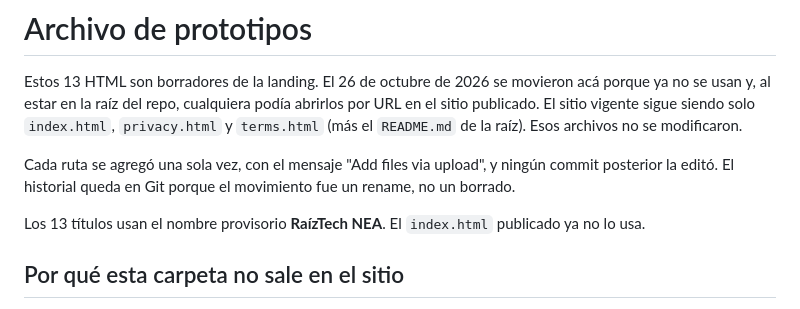
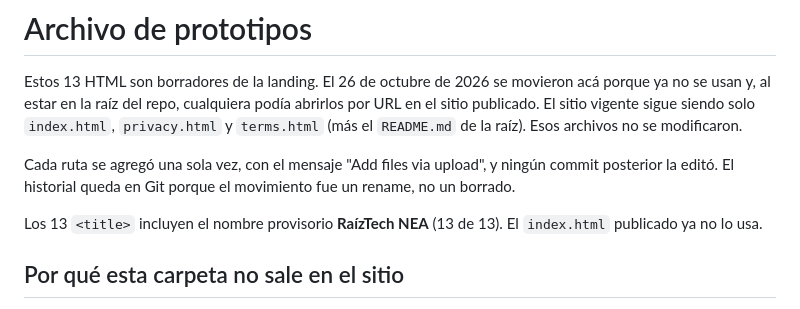
Before and after one commit to pinomh/landing, a Markdown page: _archivo/README.md, the part around the change. Drawn GitHub-style.

Commit message:
docs(archivo): precisar que los 13 title incluyen RaízTech NEA
El conteo de los title reales es 13 de 13. La tabla cita el subtítulo, no el title completo.

Co-authored-by: Cursor <cursoragent@cursor.com>

```diff
--- a/_archivo/README.md
+++ b/_archivo/README.md
@@ -4,7 +4,7 @@ Estos 13 HTML son borradores de la landing. El 26 de octubre de 2026 se movieron
 
 Cada ruta se agregó una sola vez, con el mensaje "Add files via upload", y ningún commit posterior la editó. El historial queda en Git porque el movimiento fue un rename, no un borrado.
 
-Los 13 títulos usan el nombre provisorio **RaízTech NEA**. El `index.html` publicado ya no lo usa.
+Los 13 `<title>` incluyen el nombre provisorio **RaízTech NEA** (13 de 13). El `index.html` publicado ya no lo usa.
 
 ## Por qué esta carpeta no sale en el sitio
 
```
